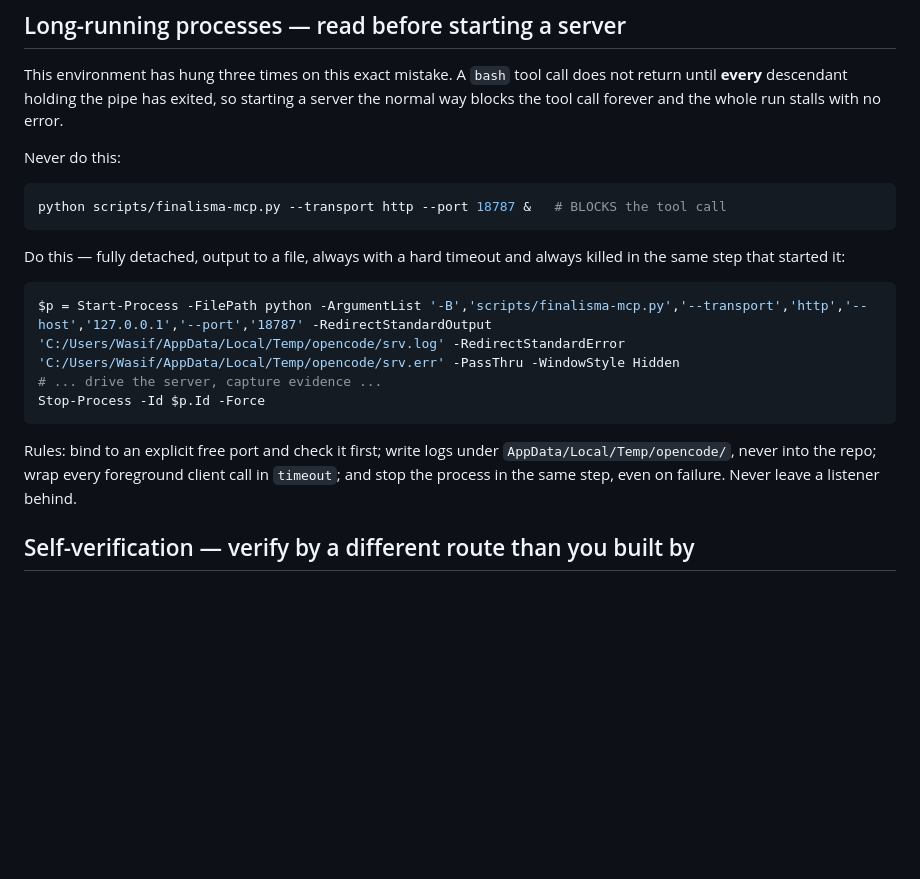
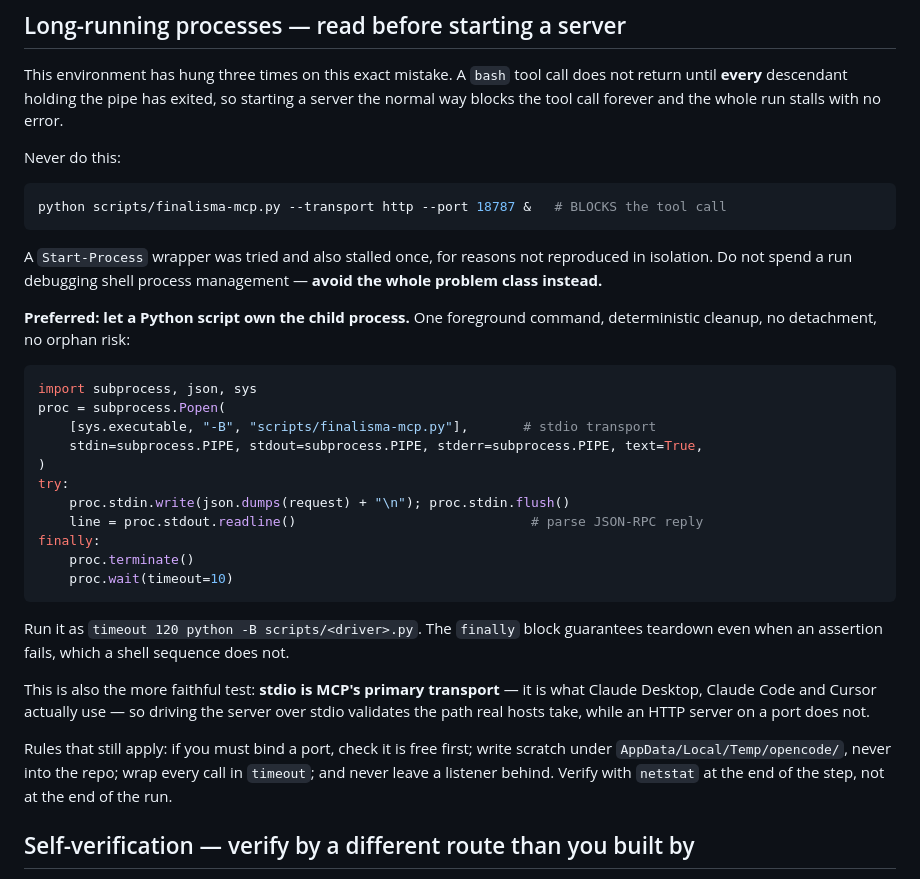
Before and after one commit to HyperionBurn/finalisma, a Markdown page: AGENTS.md, the part around the change. GitHub-like rendering; blank space fills up the shorter version.

Commit message:
docs(agents): replace shell-detach recipe with python-owned subprocess pattern
The Start-Process recipe stalled a run and the cause could not be reproduced
in isolation, so the guidance now avoids shell process management entirely:
a Python driver owns the child via Popen with teardown in a finally block.
Also the more faithful test, since stdio is MCP's primary transport.

````diff
--- a/AGENTS.md
+++ b/AGENTS.md
@@ -103,18 +103,37 @@ Never do this:
 python scripts/finalisma-mcp.py --transport http --port 18787 &   # BLOCKS the tool call
 ```
 
-Do this — fully detached, output to a file, always with a hard timeout and always killed in the
-same step that started it:
+A `Start-Process` wrapper was tried and also stalled once, for reasons not reproduced in
+isolation. Do not spend a run debugging shell process management — **avoid the whole problem
+class instead.**
 
-```powershell
-$p = Start-Process -FilePath python -ArgumentList '-B','scripts/finalisma-mcp.py','--transport','http','--host','127.0.0.1','--port','18787' -RedirectStandardOutput 'C:/Users/Wasif/AppData/Local/Temp/opencode/srv.log' -RedirectStandardError 'C:/Users/Wasif/AppData/Local/Temp/opencode/srv.err' -PassThru -WindowStyle Hidden
-# ... drive the server, capture evidence ...
-Stop-Process -Id $p.Id -Force
+**Preferred: let a Python script own the child process.** One foreground command, deterministic
+cleanup, no detachment, no orphan risk:
+
+```python
+import subprocess, json, sys
+proc = subprocess.Popen(
+    [sys.executable, "-B", "scripts/finalisma-mcp.py"],       # stdio transport
+    stdin=subprocess.PIPE, stdout=subprocess.PIPE, stderr=subprocess.PIPE, text=True,
+)
+try:
+    proc.stdin.write(json.dumps(request) + "\n"); proc.stdin.flush()
+    line = proc.stdout.readline()                              # parse JSON-RPC reply
+finally:
+    proc.terminate()
+    proc.wait(timeout=10)
 ```
 
-Rules: bind to an explicit free port and check it first; write logs under
-`AppData/Local/Temp/opencode/`, never into the repo; wrap every foreground client call in
-`timeout`; and stop the process in the same step, even on failure. Never leave a listener behind.
+Run it as `timeout 120 python -B scripts/<driver>.py`. The `finally` block guarantees teardown
+even when an assertion fails, which a shell sequence does not.
+
+This is also the more faithful test: **stdio is MCP's primary transport** — it is what Claude
+Desktop, Claude Code and Cursor actually use — so driving the server over stdio validates the
+path real hosts take, while an HTTP server on a port does not.
+
+Rules that still apply: if you must bind a port, check it is free first; write scratch under
+`AppData/Local/Temp/opencode/`, never into the repo; wrap every call in `timeout`; and never
+leave a listener behind. Verify with `netstat` at the end of the step, not at the end of the run.
 
 ## Self-verification — verify by a different route than you built by
 
````
